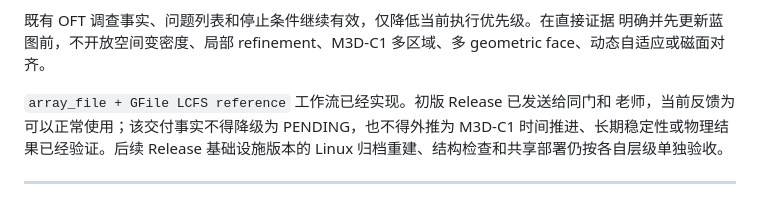
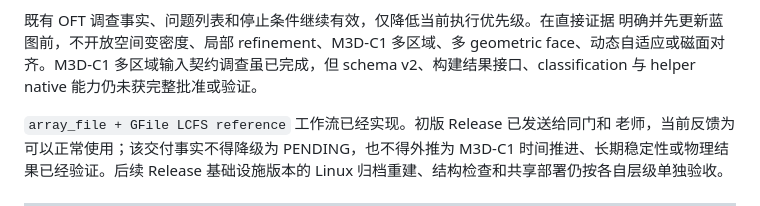
Before and after one commit to ziyu59151/LinkMesh, a Markdown page: LinkMesh_Architecture_Plan.md, the part around the change. Rendered like a GitHub page.

Commit message:
docs: 明确 M3D-C1 多区域输入契约的未验证范围
Co-authored-by: aider (openai/gpt-5.6-sol) <aider@aider.chat>

```diff
--- a/LinkMesh_Architecture_Plan.md
+++ b/LinkMesh_Architecture_Plan.md
@@ -227,7 +227,8 @@ counted R-Z 输入、M3D-C1 TXT+SMB 生成和 TRIMEG HDF5 生成均已实现。
 
 既有 OFT 调查事实、问题列表和停止条件继续有效，仅降低当前执行优先级。在直接证据
 明确并先更新蓝图前，不开放空间变密度、局部 refinement、M3D-C1 多区域、多
-geometric face、动态自适应或磁面对齐。
+geometric face、动态自适应或磁面对齐。M3D-C1 多区域输入契约调查虽已完成，但
+schema v2、构建结果接口、classification 与 helper native 能力仍未获完整批准或验证。
 
 `array_file + GFile LCFS reference` 工作流已经实现。初版 Release 已发送给同门和
 老师，当前反馈为可以正常使用；该交付事实不得降级为 PENDING，也不得外推为
```
